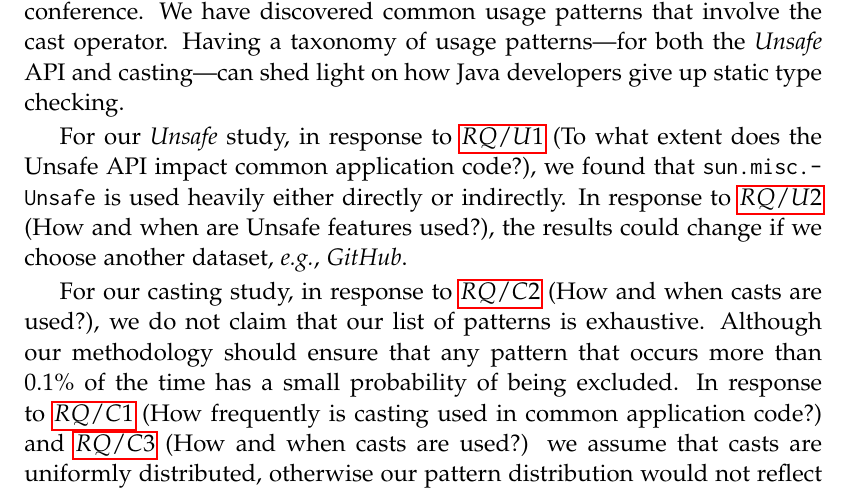
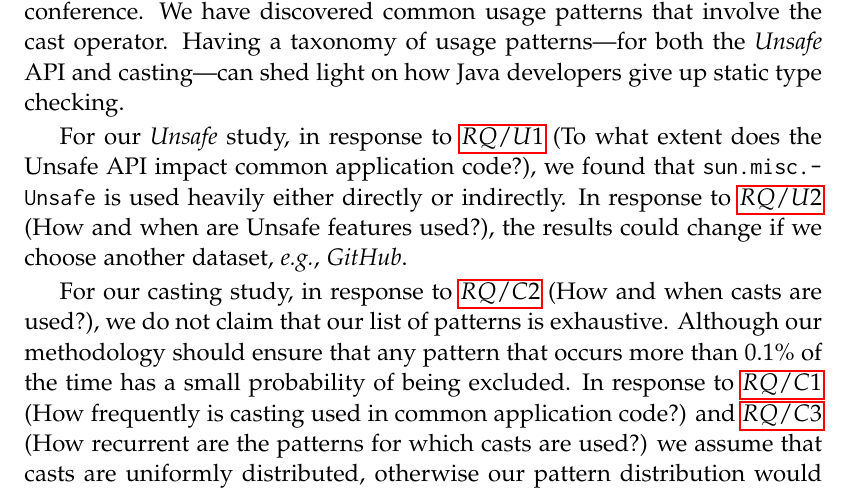
Before and after one commit to acuarica/phd-thesis, a LaTeX thesis (phd-thesis.tex, which reads cha-conclusions.tex): part of page 147 of 202, cut so that both start at the same text. Compiled offline with pdfLaTeX.

Commit message:
Fix RQ/C3 text.

```diff
--- a/cha-conclusions.tex
+++ b/cha-conclusions.tex
@@ -27,7 +27,7 @@ For our casting study, in response to~\ref{casts:rq2} (\crqB{}),
 we do not claim that our list of patterns is exhaustive.
 Although our methodology should ensure that any pattern that occurs more
 than 0.1\% of the time has a small probability of being excluded.
-In response to~\ref{casts:rq1} (\crqA{}) and~\ref{casts:rq3} (\crqB{})
+In response to~\ref{casts:rq1} (\crqA{}) and~\ref{casts:rq3} (\crqC{})
 we assume that casts are uniformly distributed,
 otherwise our pattern distribution would not reflect reality.
 
```
